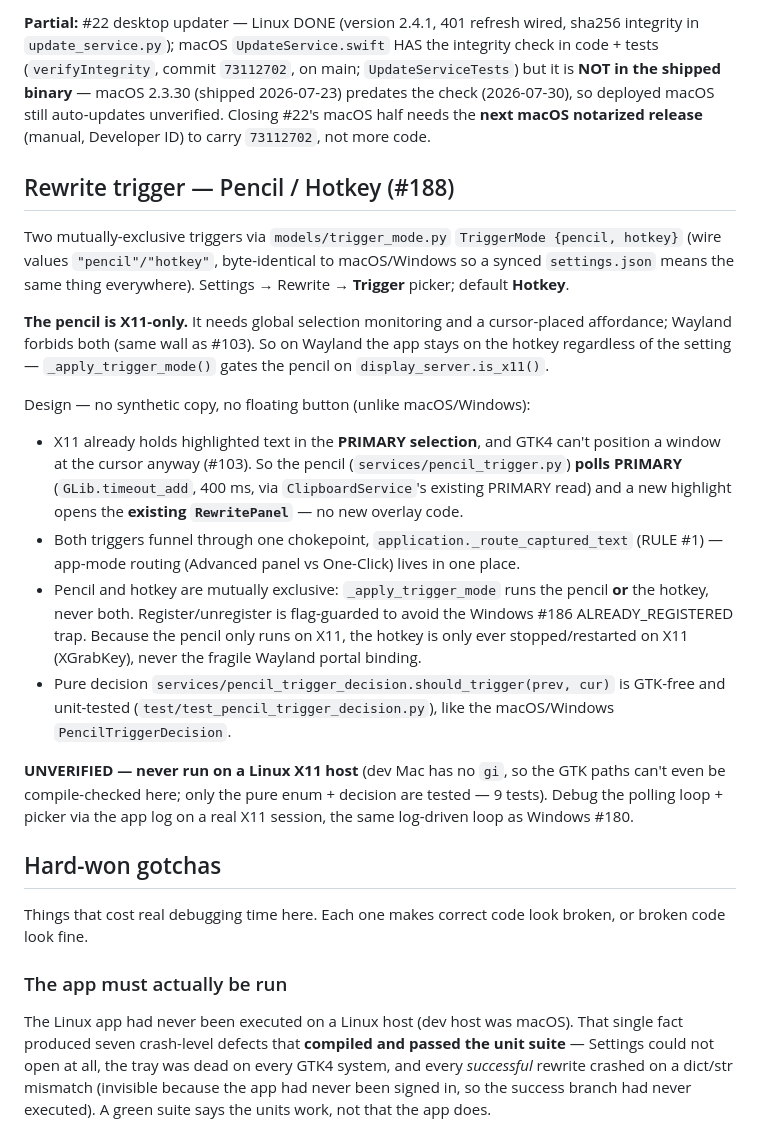
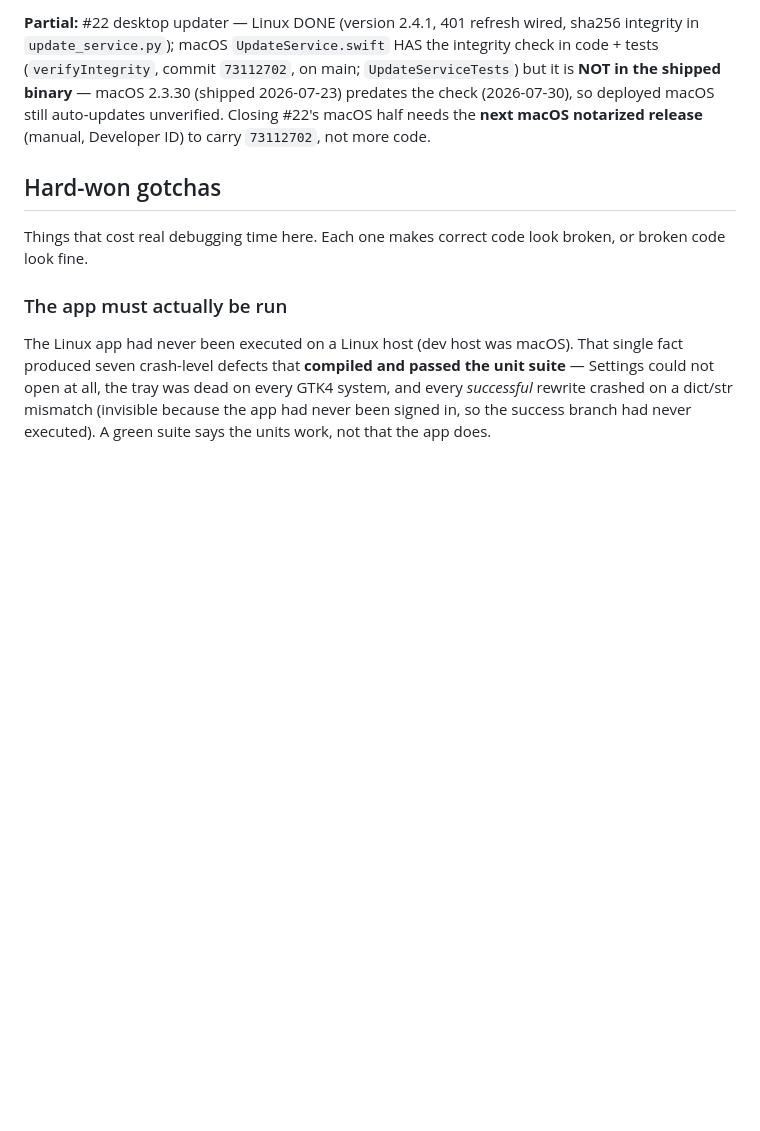
Before and after one commit to tannpv/draftright, a Markdown page: DraftRightLinux/CLAUDE.md, the part around the change. Drawn GitHub-style; blank space fills up the shorter version.

Commit message:
Revert "docs(#188): Linux pencil trigger — X11-only design + UNVERIFIED status"
This reverts commit e66e94e0ba959912d02712f9743ce47aadf91c3f.

```diff
--- a/DraftRightLinux/CLAUDE.md
+++ b/DraftRightLinux/CLAUDE.md
@@ -175,40 +175,6 @@ The hotkey uses `org.freedesktop.portal.GlobalShortcuts`. The portal **refuses a
 
 **Partial:** #22 desktop updater — Linux DONE (version 2.4.1, 401 refresh wired, sha256 integrity in `update_service.py`); macOS `UpdateService.swift` HAS the integrity check in code + tests (`verifyIntegrity`, commit `73112702`, on main; `UpdateServiceTests`) but it is **NOT in the shipped binary** — macOS 2.3.30 (shipped 2026-07-23) predates the check (2026-07-30), so deployed macOS still auto-updates unverified. Closing #22's macOS half needs the **next macOS notarized release** (manual, Developer ID) to carry `73112702`, not more code.
 
-## Rewrite trigger — Pencil / Hotkey (#188)
-
-Two mutually-exclusive triggers via `models/trigger_mode.py` `TriggerMode
-{pencil, hotkey}` (wire values `"pencil"/"hotkey"`, byte-identical to
-macOS/Windows so a synced `settings.json` means the same thing everywhere).
-Settings → Rewrite → **Trigger** picker; default **Hotkey**.
-
-**The pencil is X11-only.** It needs global selection monitoring and a
-cursor-placed affordance; Wayland forbids both (same wall as #103). So on
-Wayland the app stays on the hotkey regardless of the setting —
-`_apply_trigger_mode()` gates the pencil on `display_server.is_x11()`.
-
-Design — no synthetic copy, no floating button (unlike macOS/Windows):
-- X11 already holds highlighted text in the **PRIMARY selection**, and GTK4
-  can't position a window at the cursor anyway (#103). So the pencil
-  (`services/pencil_trigger.py`) **polls PRIMARY** (`GLib.timeout_add`, 400 ms,
-  via `ClipboardService`'s existing PRIMARY read) and a new highlight opens the
-  **existing `RewritePanel`** — no new overlay code.
-- Both triggers funnel through one chokepoint, `application._route_captured_text`
-  (RULE #1) — app-mode routing (Advanced panel vs One-Click) lives in one place.
-- Pencil and hotkey are mutually exclusive: `_apply_trigger_mode` runs the
-  pencil **or** the hotkey, never both. Register/unregister is flag-guarded to
-  avoid the Windows #186 ALREADY_REGISTERED trap. Because the pencil only runs
-  on X11, the hotkey is only ever stopped/restarted on X11 (XGrabKey), never the
-  fragile Wayland portal binding.
-- Pure decision `services/pencil_trigger_decision.should_trigger(prev, cur)` is
-  GTK-free and unit-tested (`test/test_pencil_trigger_decision.py`), like the
-  macOS/Windows `PencilTriggerDecision`.
-
-**UNVERIFIED — never run on a Linux X11 host** (dev Mac has no `gi`, so the GTK
-paths can't even be compile-checked here; only the pure enum + decision are
-tested — 9 tests). Debug the polling loop + picker via the app log on a real
-X11 session, the same log-driven loop as Windows #180.
-
 ## Hard-won gotchas
 
 Things that cost real debugging time here. Each one makes correct code look
```
Also changed, not shown: docs/HANDOFF-2026-08-15-triggers.md (+0 -1 lines).
